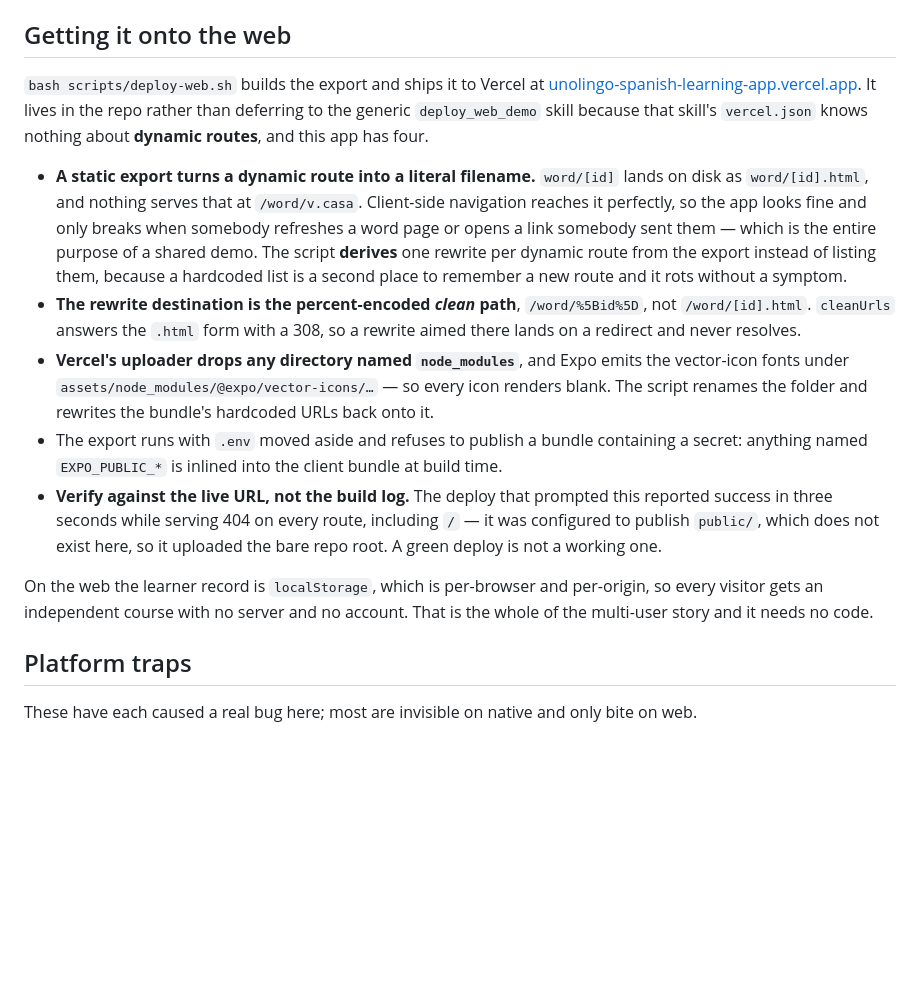
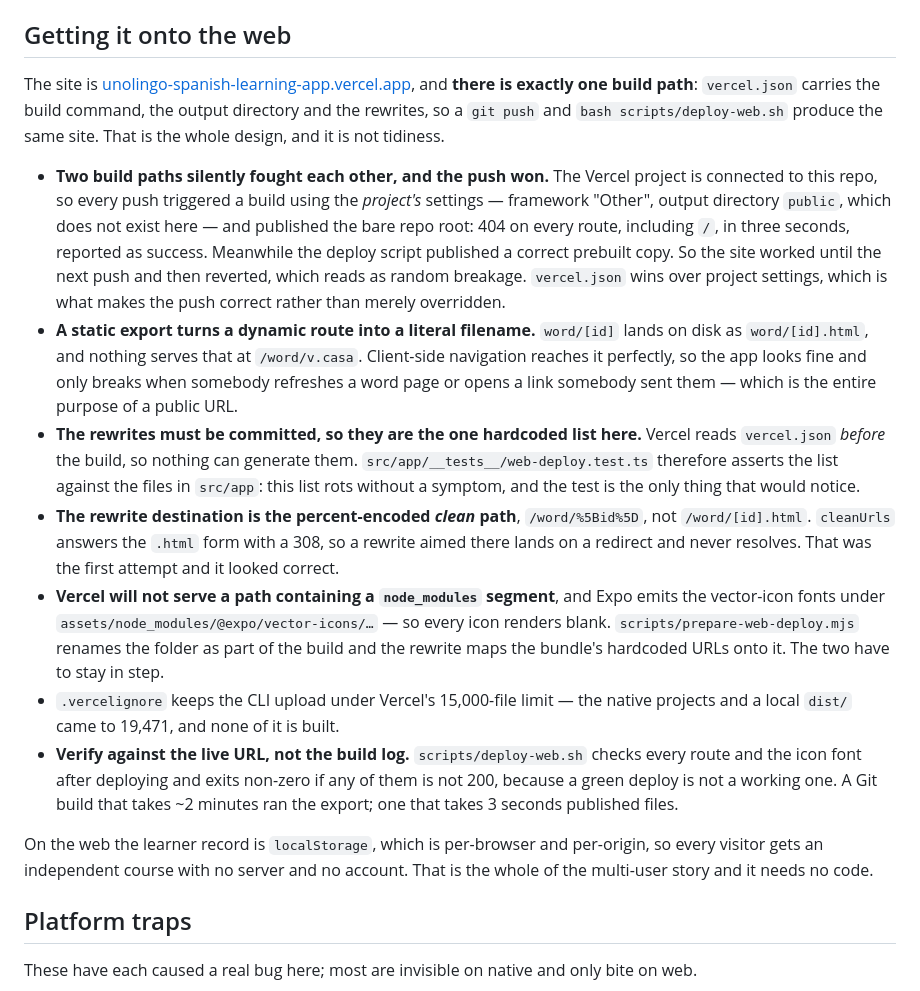
Before and after one commit to gabercmatej/unolingo-Spanish-learning-app, a Markdown page: CLAUDE.md, the part around the change. Rendered like a GitHub page; blank space fills up the shorter version.

Commit message:
Docs: one build path, and why the push kept winning
Co-Authored-By: Claude Opus 5 <noreply@anthropic.com>

```diff
--- a/CLAUDE.md
+++ b/CLAUDE.md
@@ -687,35 +687,43 @@ above for why removing `expo-notifications` from `plugins` cannot achieve the sa
 
 ## Getting it onto the web
 
-`bash scripts/deploy-web.sh` builds the export and ships it to Vercel at
-[unolingo-spanish-learning-app.vercel.app](https://unolingo-spanish-learning-app.vercel.app).
-It lives in the repo rather than deferring to the generic `deploy_web_demo` skill because
-that skill's `vercel.json` knows nothing about **dynamic routes**, and this app has four.
+The site is [unolingo-spanish-learning-app.vercel.app](https://unolingo-spanish-learning-app.vercel.app),
+and **there is exactly one build path**: `vercel.json` carries the build command, the output
+directory and the rewrites, so a `git push` and `bash scripts/deploy-web.sh` produce the same
+site. That is the whole design, and it is not tidiness.
 
-- **A static export turns a dynamic route into a literal filename.** `word/[id]` lands on
-  disk as `word/[id].html`, and nothing serves that at `/word/v.casa`. Client-side
-  navigation reaches it perfectly, so the app looks fine and only breaks when somebody
-  refreshes a word page or opens a link somebody sent them — which is the entire purpose of
-  a shared demo. The script **derives** one rewrite per dynamic route from the export
-  instead of listing them, because a hardcoded list is a second place to remember a new
-  route and it rots without a symptom.
+- **Two build paths silently fought each other, and the push won.** The Vercel project is
+  connected to this repo, so every push triggered a build using the *project's* settings —
+  framework "Other", output directory `public`, which does not exist here — and published the
+  bare repo root: 404 on every route, including `/`, in three seconds, reported as success.
+  Meanwhile the deploy script published a correct prebuilt copy. So the site worked until the
+  next push and then reverted, which reads as random breakage. `vercel.json` wins over project
+  settings, which is what makes the push correct rather than merely overridden.
+- **A static export turns a dynamic route into a literal filename.** `word/[id]` lands on disk
+  as `word/[id].html`, and nothing serves that at `/word/v.casa`. Client-side navigation
+  reaches it perfectly, so the app looks fine and only breaks when somebody refreshes a word
+  page or opens a link somebody sent them — which is the entire purpose of a public URL.
+- **The rewrites must be committed, so they are the one hardcoded list here.** Vercel reads
+  `vercel.json` *before* the build, so nothing can generate them. `src/app/__tests__/web-deploy.test.ts`
+  therefore asserts the list against the files in `src/app`: this list rots without a symptom,
+  and the test is the only thing that would notice.
 - **The rewrite destination is the percent-encoded *clean* path**, `/word/%5Bid%5D`, not
-  `/word/[id].html`. `cleanUrls` answers the `.html` form with a 308, so a rewrite aimed
-  there lands on a redirect and never resolves.
-- **Vercel's uploader drops any directory named `node_modules`**, and Expo emits the
-  vector-icon fonts under `assets/node_modules/@expo/vector-icons/…` — so every icon
-  renders blank. The script renames the folder and rewrites the bundle's hardcoded URLs
-  back onto it.
-- The export runs with `.env` moved aside and refuses to publish a bundle containing a
-  secret: anything named `EXPO_PUBLIC_*` is inlined into the client bundle at build time.
-- **Verify against the live URL, not the build log.** The deploy that prompted this
-  reported success in three seconds while serving 404 on every route, including `/` — it
-  was configured to publish `public/`, which does not exist here, so it uploaded the bare
-  repo root. A green deploy is not a working one.
+  `/word/[id].html`. `cleanUrls` answers the `.html` form with a 308, so a rewrite aimed there
+  lands on a redirect and never resolves. That was the first attempt and it looked correct.
+- **Vercel will not serve a path containing a `node_modules` segment**, and Expo emits the
+  vector-icon fonts under `assets/node_modules/@expo/vector-icons/…` — so every icon renders
+  blank. `scripts/prepare-web-deploy.mjs` renames the folder as part of the build and the
+  rewrite maps the bundle's hardcoded URLs onto it. The two have to stay in step.
+- `.vercelignore` keeps the CLI upload under Vercel's 15,000-file limit — the native projects
+  and a local `dist/` came to 19,471, and none of it is built.
+- **Verify against the live URL, not the build log.** `scripts/deploy-web.sh` checks every
+  route and the icon font after deploying and exits non-zero if any of them is not 200, because
+  a green deploy is not a working one. A Git build that takes ~2 minutes ran the export; one
+  that takes 3 seconds published files.
 
-On the web the learner record is `localStorage`, which is per-browser and per-origin, so
-every visitor gets an independent course with no server and no account. That is the whole
-of the multi-user story and it needs no code.
+On the web the learner record is `localStorage`, which is per-browser and per-origin, so every
+visitor gets an independent course with no server and no account. That is the whole of the
+multi-user story and it needs no code.
 
 ## Platform traps
 
```
